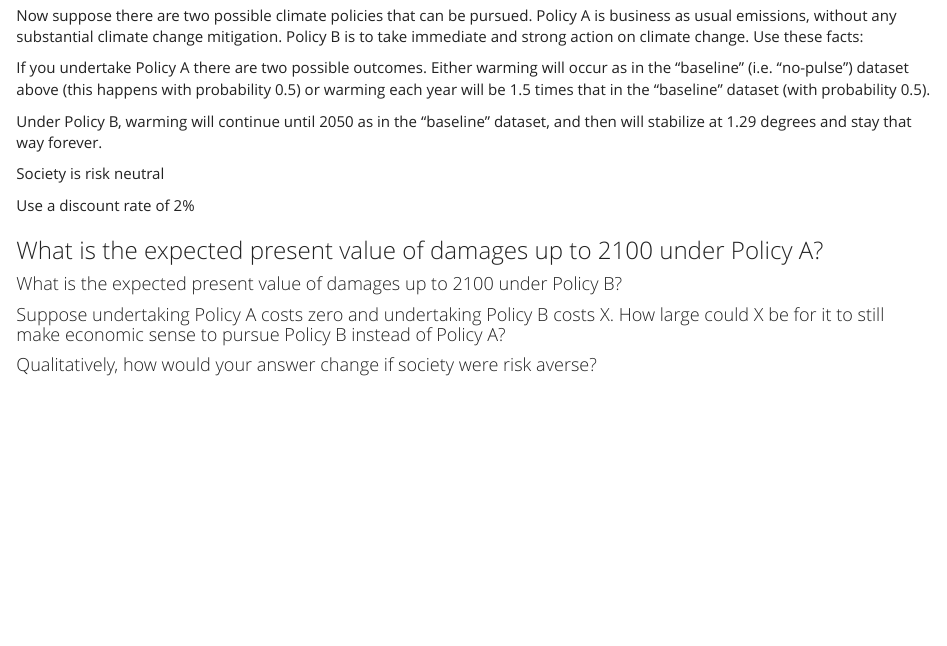
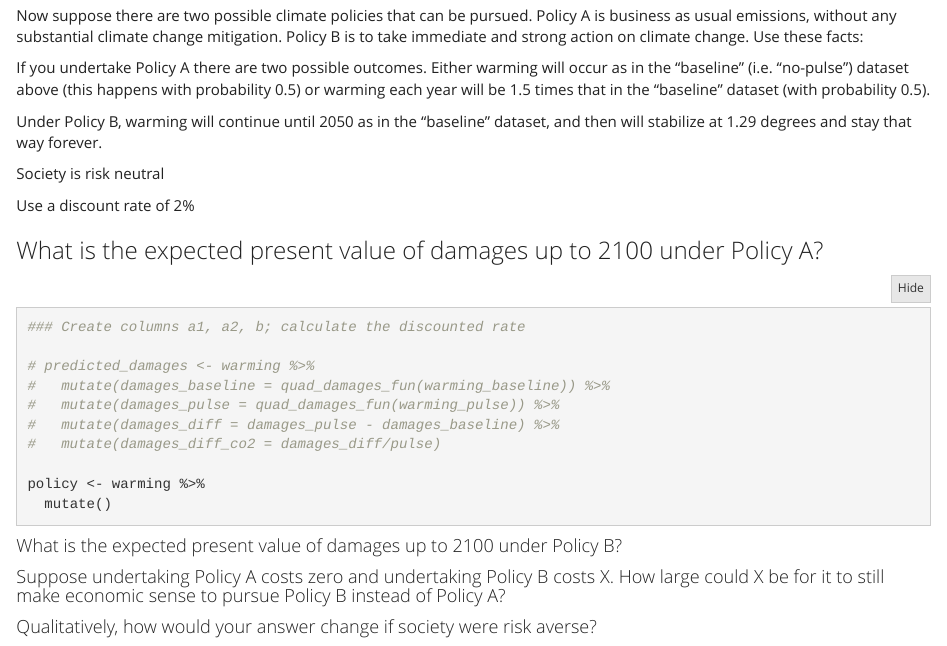
Before and after one commit to cswick221/ESM204_HW4, an R Markdown document (HW 4.Rmd): the page in a window 1100 px wide, from 4310 px down. Rendered offline with R 4.5, knitr and Pandoc, with nearby package versions; folded parts are opened; some code elsewhere in the file could not run offline.

Commit message:
Git Commit

````diff
--- a/HW 4.Rmd
+++ b/HW 4.Rmd
@@ -164,6 +164,17 @@ Use a discount rate of 2%
 ### What is the expected present value of damages up to 2100 under Policy A?
 
 ```{r}
+### Create columns a1, a2, b; calculate the discounted rate
+
+# predicted_damages <- warming %>%
+#   mutate(damages_baseline = quad_damages_fun(warming_baseline)) %>%
+#   mutate(damages_pulse = quad_damages_fun(warming_pulse)) %>%
+#   mutate(damages_diff = damages_pulse - damages_baseline) %>%
+#   mutate(damages_diff_co2 = damages_diff/pulse)
+
+policy <- warming %>%
+  mutate()
+
 
 ```
 
````
